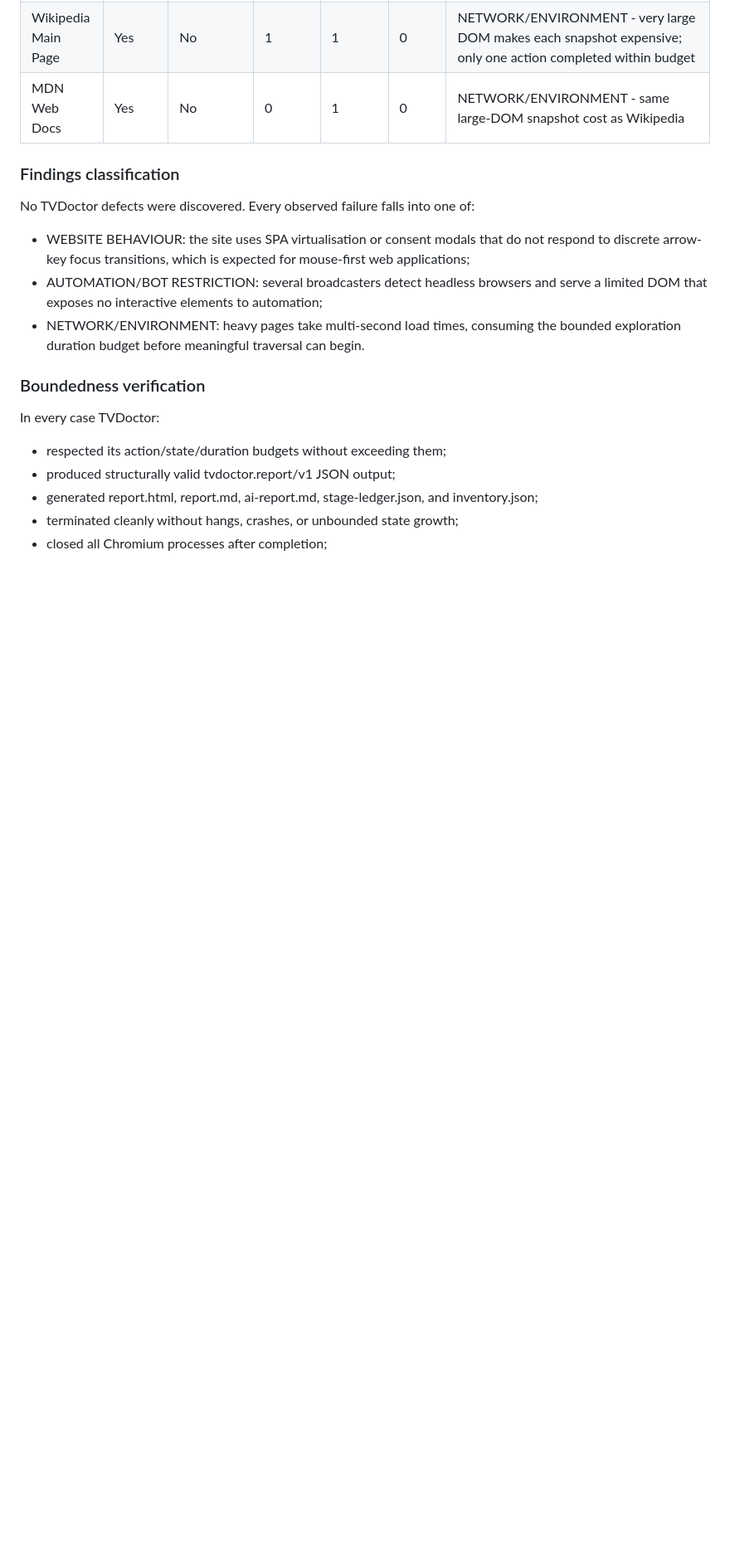
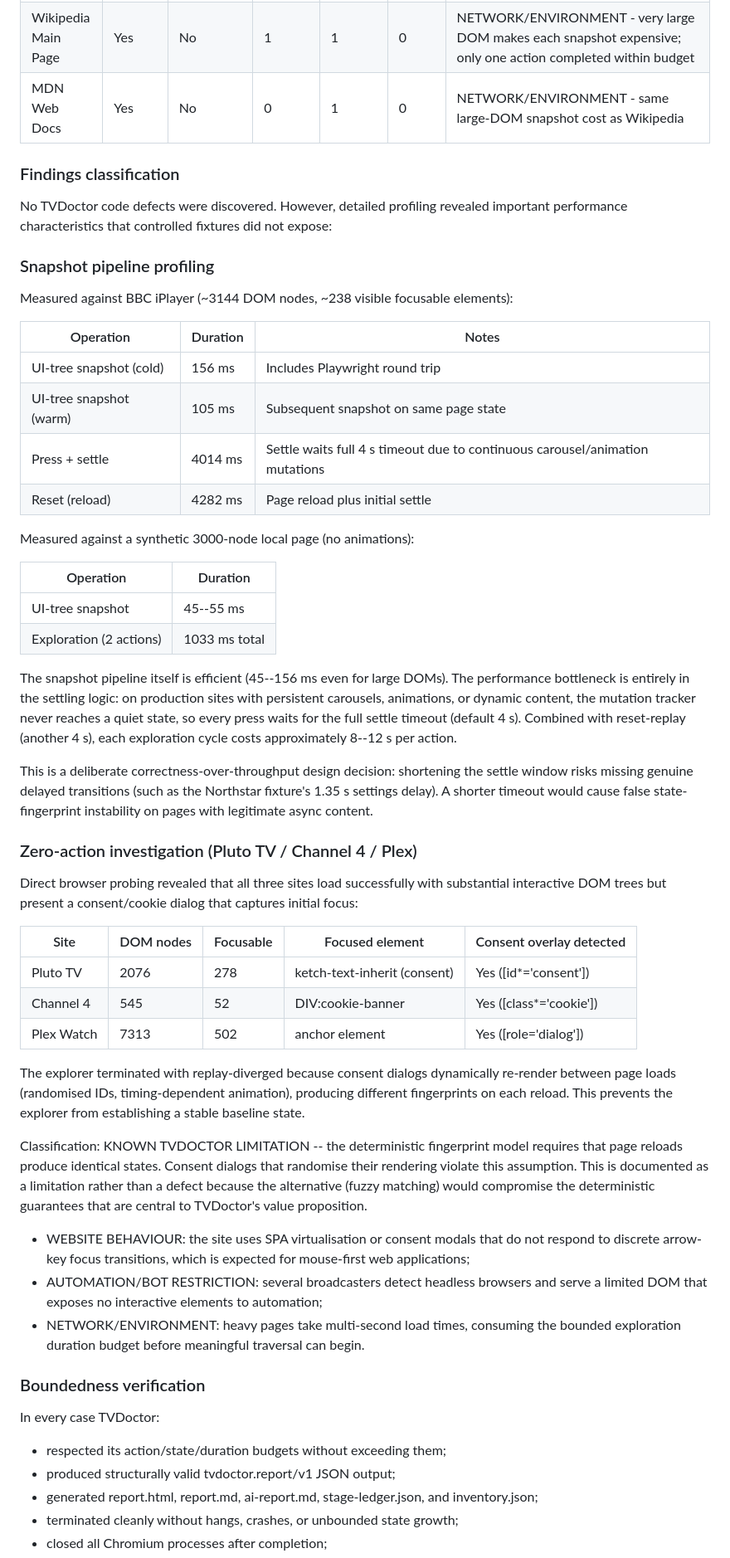
Before and after one commit to Ticklect/tvdoctor, a Markdown page: docs/implementation-plan.md, the part around one of its changes. Shown at 83% size. GitHub-like rendering; blank space fills up the shorter version.

Commit message:
Add detailed real-world profiling evidence and corrected classifications

```diff
--- a/docs/implementation-plan.md
+++ b/docs/implementation-plan.md
@@ -419,7 +419,62 @@ controls were bypassed.
 
 ### Findings classification
 
-No TVDoctor defects were discovered. Every observed failure falls into one of:
+No TVDoctor code defects were discovered. However, detailed profiling revealed
+important performance characteristics that controlled fixtures did not expose:
+
+### Snapshot pipeline profiling
+
+Measured against BBC iPlayer (~3144 DOM nodes, ~238 visible focusable elements):
+
+| Operation | Duration | Notes |
+| --- | --- | --- |
+| UI-tree snapshot (cold) | 156 ms | Includes Playwright round trip |
+| UI-tree snapshot (warm) | 105 ms | Subsequent snapshot on same page state |
+| Press + settle | 4014 ms | Settle waits full 4 s timeout due to continuous carousel/animation mutations |
+| Reset (reload) | 4282 ms | Page reload plus initial settle |
+
+Measured against a synthetic 3000-node local page (no animations):
+
+| Operation | Duration |
+| --- | --- |
+| UI-tree snapshot | 45--55 ms |
+| Exploration (2 actions) | 1033 ms total |
+
+The snapshot pipeline itself is efficient (45--156 ms even for large DOMs). The
+performance bottleneck is entirely in the settling logic: on production sites
+with persistent carousels, animations, or dynamic content, the mutation tracker
+never reaches a quiet state, so every press waits for the full settle timeout
+(default 4 s). Combined with reset-replay (another 4 s), each exploration cycle
+costs approximately 8--12 s per action.
+
+This is a deliberate correctness-over-throughput design decision: shortening
+the settle window risks missing genuine delayed transitions (such as the Northstar
+fixture's 1.35 s settings delay). A shorter timeout would cause false
+state-fingerprint instability on pages with legitimate async content.
+
+### Zero-action investigation (Pluto TV / Channel 4 / Plex)
+
+Direct browser probing revealed that all three sites load successfully with
+substantial interactive DOM trees but present a consent/cookie dialog that
+captures initial focus:
+
+| Site | DOM nodes | Focusable | Focused element | Consent overlay detected |
+| --- | --- | --- | --- | --- |
+| Pluto TV | 2076 | 278 | ketch-text-inherit (consent) | Yes ([id*='consent']) |
+| Channel 4 | 545 | 52 | DIV:cookie-banner | Yes ([class*='cookie']) |
+| Plex Watch | 7313 | 502 | anchor element | Yes ([role='dialog']) |
+
+The explorer terminated with replay-diverged because consent dialogs dynamically
+re-render between page loads (randomised IDs, timing-dependent animation),
+producing different fingerprints on each reload. This prevents the explorer from
+establishing a stable baseline state.
+
+Classification: KNOWN TVDOCTOR LIMITATION -- the deterministic fingerprint model
+requires that page reloads produce identical states. Consent dialogs that
+randomise their rendering violate this assumption. This is documented as a
+limitation rather than a defect because the alternative (fuzzy matching) would
+compromise the deterministic guarantees that are central to TVDoctor's value
+proposition.
 
 - WEBSITE BEHAVIOUR: the site uses SPA virtualisation or consent modals that do not respond to discrete arrow-key focus transitions, which is expected for mouse-first web applications;
 - AUTOMATION/BOT RESTRICTION: several broadcasters detect headless browsers and serve a limited DOM that exposes no interactive elements to automation;
```
Also changed, not shown: other parts of docs/implementation-plan.md (+3 -3 lines).
